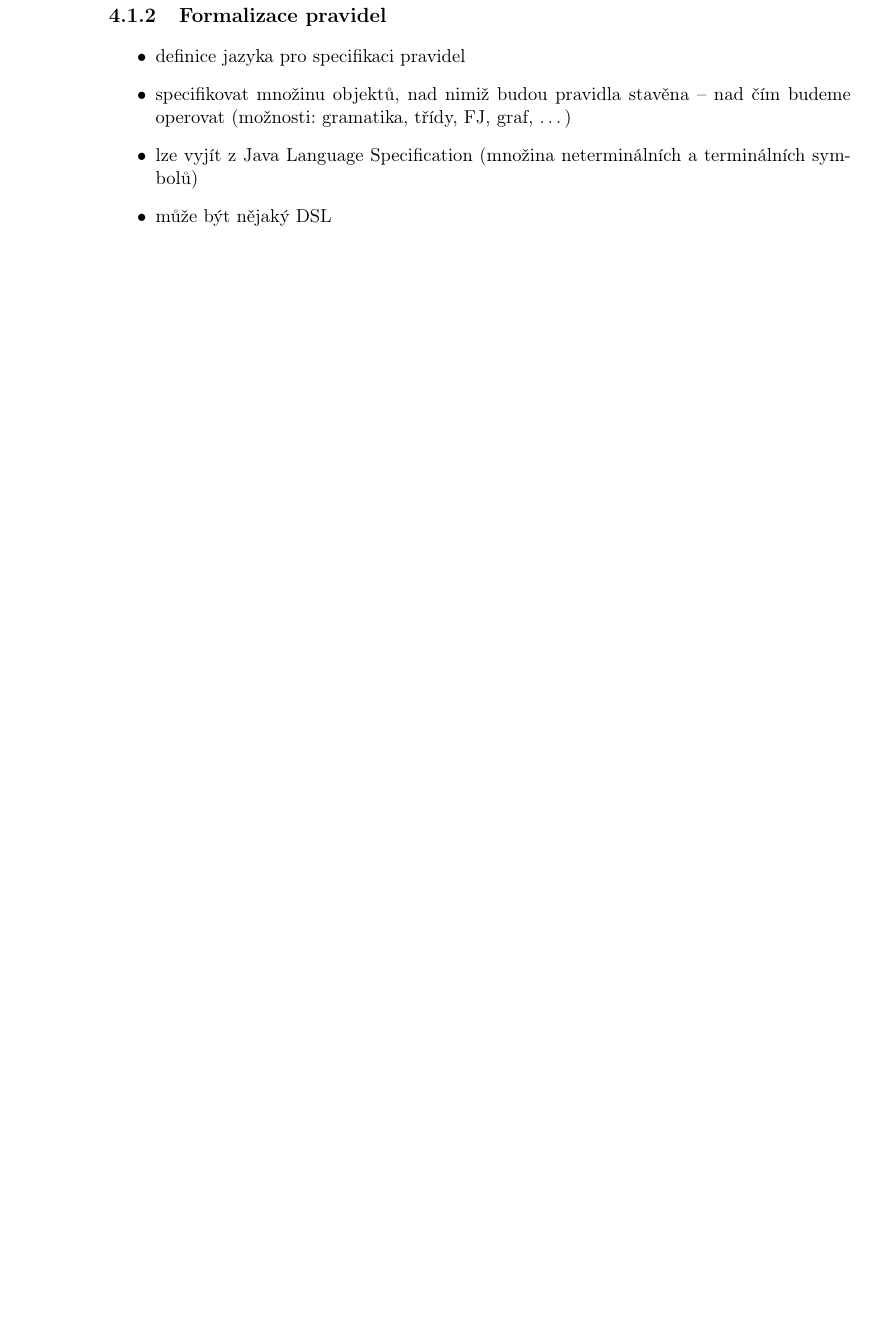
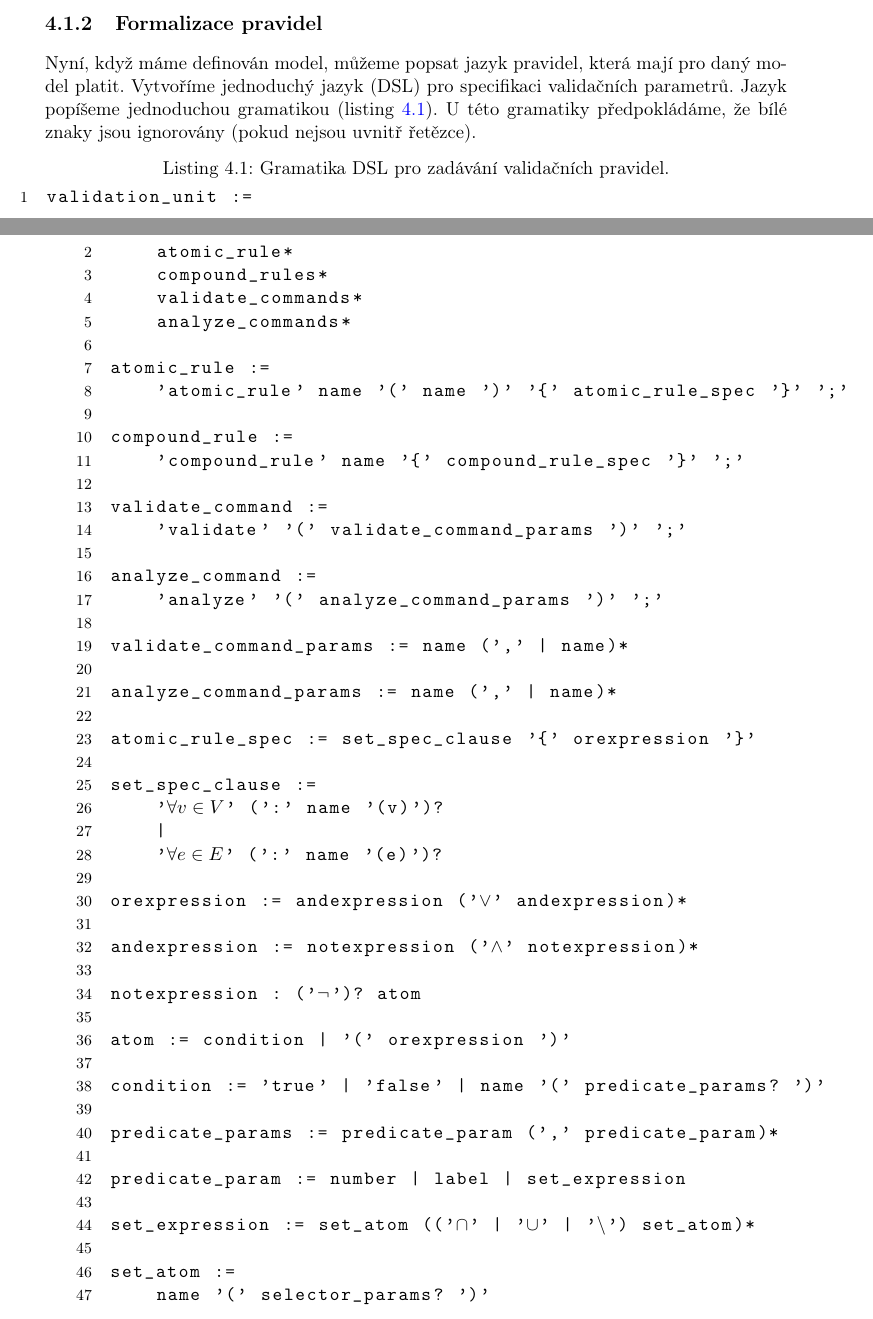
Before and after one commit to macekond/ismath, a LaTeX thesis (archval/thesis/archval.tex, which reads archval/thesis/chapters/04_design.tex): part of page 39 of 65 before the commit and two parts of pages 38 and 39 of 65 after it, the two joined at a grey line, cut so that both start at the same text, the shorter picture padded with empty space. Compiled offline with pdfLaTeX.

Commit message:
Add basic version of validation rules format grammar

```diff
--- a/archval/thesis/chapters/04_design.tex
+++ b/archval/thesis/chapters/04_design.tex
@@ -113,9 +109,61 @@ a přiřazení klasifikátorů hranám:
 
 \subsection{Formalizace pravidel}
 
-\begin{itemize}
-\item definice jazyka pro specifikaci pravidel
-\item specifikovat množinu objektů, nad nimiž budou pravidla stavěna -- nad čím budeme operovat (možnosti: gramatika, třídy, FJ, graf, \ldots)
-\item lze vyjít z Java Language Specification (množina neterminálních a terminálních symbolů)
-\item může být nějaký DSL
-\end{itemize}
+Nyní, když máme definován model, můžeme popsat jazyk pravidel, která mají pro daný model platit. Vytvoříme jednoduchý jazyk (DSL) pro specifikaci validačních parametrů. Jazyk popíšeme jednoduchou gramatikou (listing \ref{design-grammar}). U této gramatiky předpokládáme, že bílé znaky jsou ignorovány (pokud nejsou uvnitř řetězce).
+
+\lstset{
+    basicstyle=\ttfamily,
+    numbers=left,
+    numberstyle=\footnotesize,
+    commentstyle=\color{gray}\textit,
+    caption={Gramatika DSL pro zadávání validačních pravidel.},
+    label=design-grammar
+}
+\begin{lstlisting}[mathescape]
+validation_unit :=
+    atomic_rule*
+    compound_rules*
+    validate_commands*
+    analyze_commands*
+
+atomic_rule :=
+    'atomic_rule' name '(' name ')' '{' atomic_rule_spec '}' ';'
+
+compound_rule :=
+    'compound_rule' name '{' compound_rule_spec '}' ';'
+
+validate_command :=
+    'validate' '(' validate_command_params ')' ';'
+
+analyze_command :=
+    'analyze' '(' analyze_command_params ')' ';'
+
+validate_command_params := name (',' | name)*
+
+analyze_command_params := name (',' | name)*
+
+atomic_rule_spec := set_spec_clause '{' orexpression '}'
+
+set_spec_clause :=
+    '$\forall v \in V$' (':' name '(v)')?
+    |
+    '$\forall e \in E$' (':' name '(e)')?
+
+orexpression := andexpression ('$\vee$' andexpression)*
+
+andexpression := notexpression ('$\wedge$' notexpression)*
+
+notexpression : ('$\neg$')? atom
+
+atom := condition | '(' orexpression ')'
+
+condition := 'true' | 'false' | name '(' predicate_params? ')'
+
+predicate_params := predicate_param (',' predicate_param)*
+
+predicate_param := number | label | set_expression
+
+set_expression := set_atom (('$\cap$' | '$\cup$' | '$\setminus$') set_atom)*
+
+set_atom :=
+    name '(' selector_params? ')'
```
Also changed, not shown: archval/thesis/chapters/05_implementation.tex (+48 -1 lines), archval/thesis/uml/archval_module_cmp.png, archval/thesis/chapters/04_design.tex (72 more changed lines), 12 other files. Lines whose indentation alone changed are shown as unchanged.
